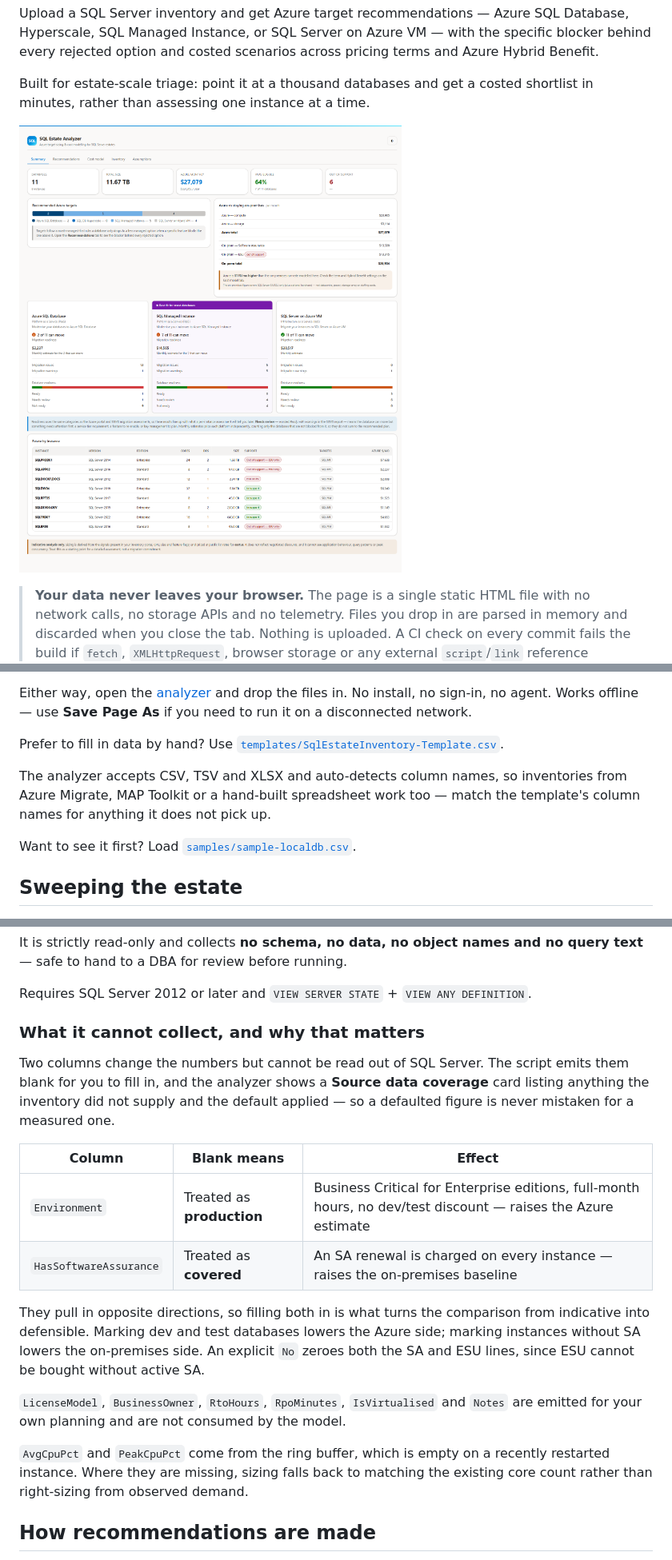
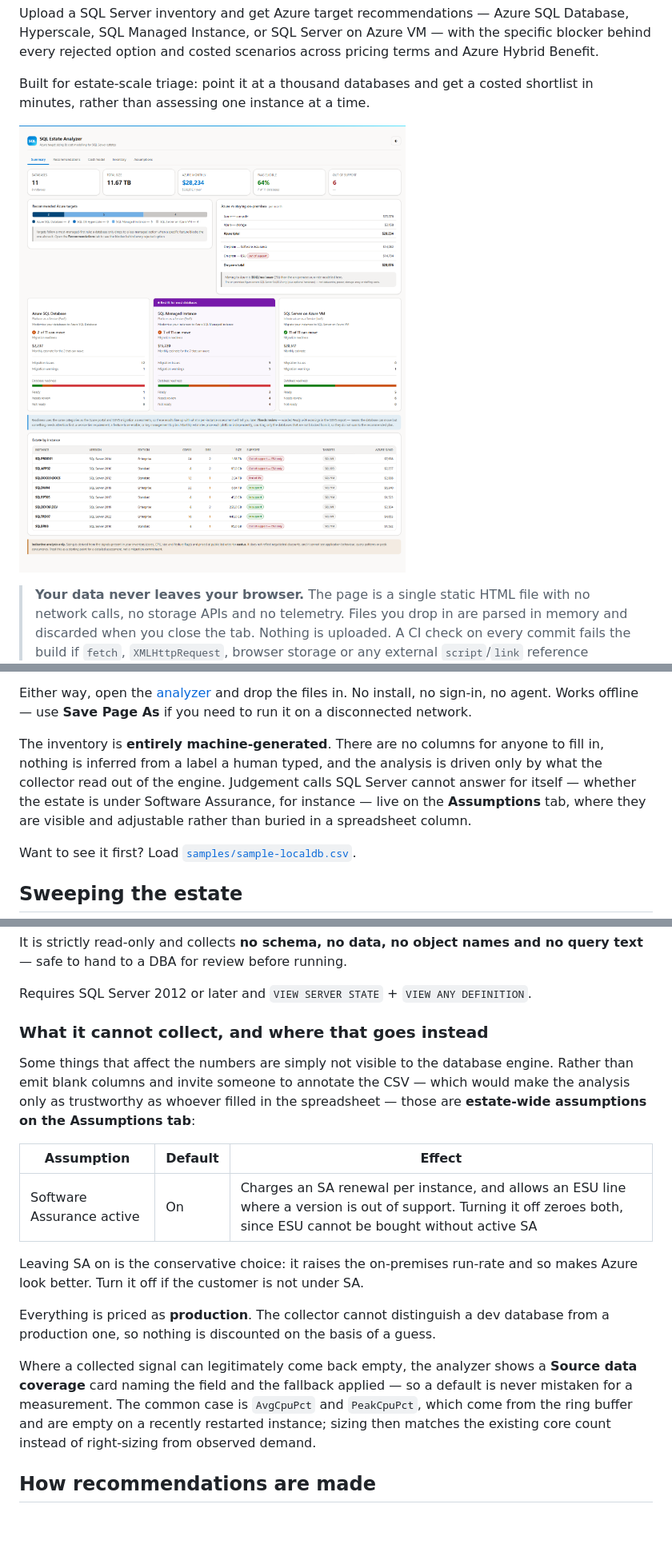
Before and after one commit to krishna-sunkavalli/sql-estate-analyzer, a Markdown page: README.md, 3 parts joined by grey strips. Shown at 80% size. Rendered like a GitHub page; pictures changed too: docs/img/shot-summary.png; blank space fills up the shorter version.

```diff
--- a/README.md
+++ b/README.md
@@ -41,12 +41,12 @@ Either way, open the [analyzer](https://krishna-sunkavalli.github.io/sql-estate-
 and drop the files in. No install, no sign-in, no agent. Works offline — use
 **Save Page As** if you need to run it on a disconnected network.
 
-Prefer to fill in data by hand? Use
-[`templates/SqlEstateInventory-Template.csv`](templates/SqlEstateInventory-Template.csv).
-
-The analyzer accepts CSV, TSV and XLSX and auto-detects column names, so
-inventories from Azure Migrate, MAP Toolkit or a hand-built spreadsheet work too —
-match the template's column names for anything it does not pick up.
+The inventory is **entirely machine-generated**. There are no columns for anyone to
+fill in, nothing is inferred from a label a human typed, and the analysis is driven
+only by what the collector read out of the engine. Judgement calls SQL Server cannot
+answer for itself — whether the estate is under Software Assurance, for instance —
+live on the **Assumptions** tab, where they are visible and adjustable rather than
+buried in a spreadsheet column.
 
 Want to see it first? Load [`samples/sample-localdb.csv`](samples/sample-localdb.csv).
 
@@ -187,29 +187,29 @@ query text** — safe to hand to a DBA for review before running.
 
 Requires SQL Server 2012 or later and `VIEW SERVER STATE` + `VIEW ANY DEFINITION`.
 
-### What it cannot collect, and why that matters
+### What it cannot collect, and where that goes instead
 
-Two columns change the numbers but cannot be read out of SQL Server. The script
-emits them blank for you to fill in, and the analyzer shows a **Source data
-coverage** card listing anything the inventory did not supply and the default
-applied — so a defaulted figure is never mistaken for a measured one.
+Some things that affect the numbers are simply not visible to the database engine.
+Rather than emit blank columns and invite someone to annotate the CSV — which would
+make the analysis only as trustworthy as whoever filled in the spreadsheet — those
+are **estate-wide assumptions on the Assumptions tab**:
 
-| Column | Blank means | Effect |
+| Assumption | Default | Effect |
 |---|---|---|
-| `Environment` | Treated as **production** | Business Critical for Enterprise editions, full-month hours, no dev/test discount — raises the Azure estimate |
-| `HasSoftwareAssurance` | Treated as **covered** | An SA renewal is charged on every instance — raises the on-premises baseline |
+| Software Assurance active | On | Charges an SA renewal per instance, and allows an ESU line where a version is out of support. Turning it off zeroes both, since ESU cannot be bought without active SA |
 
-They pull in opposite directions, so filling both in is what turns the comparison
-from indicative into defensible. Marking dev and test databases lowers the Azure
-side; marking instances without SA lowers the on-premises side. An explicit `No`
-zeroes both the SA and ESU lines, since ESU cannot be bought without active SA.
+Leaving SA on is the conservative choice: it raises the on-premises run-rate and so
+makes Azure look better. Turn it off if the customer is not under SA.
 
-`LicenseModel`, `BusinessOwner`, `RtoHours`, `RpoMinutes`, `IsVirtualised` and
-`Notes` are emitted for your own planning and are not consumed by the model.
+Everything is priced as **production**. The collector cannot distinguish a dev
+database from a production one, so nothing is discounted on the basis of a guess.
 
-`AvgCpuPct` and `PeakCpuPct` come from the ring buffer, which is empty on a
-recently restarted instance. Where they are missing, sizing falls back to matching
-the existing core count rather than right-sizing from observed demand.
+Where a collected signal can legitimately come back empty, the analyzer shows a
+**Source data coverage** card naming the field and the fallback applied — so a
+default is never mistaken for a measurement. The common case is `AvgCpuPct` and
+`PeakCpuPct`, which come from the ring buffer and are empty on a recently restarted
+instance; sizing then matches the existing core count instead of right-sizing from
+observed demand.
 
 ## How recommendations are made
 
```
Also changed, not shown: other parts of README.md (+1 -2 lines), docs/img/shot-cost.png, docs/img/shot-targets.png, 9 other files.
